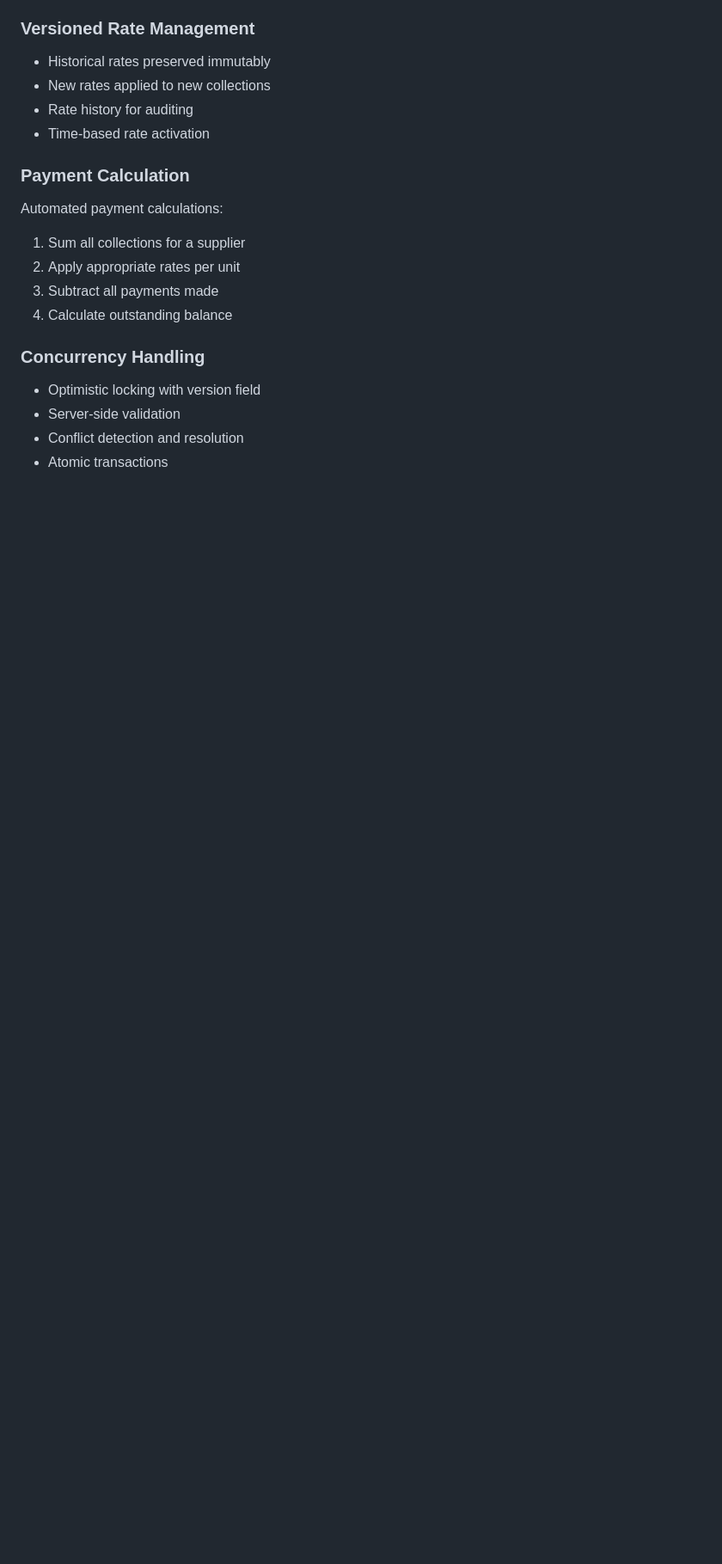
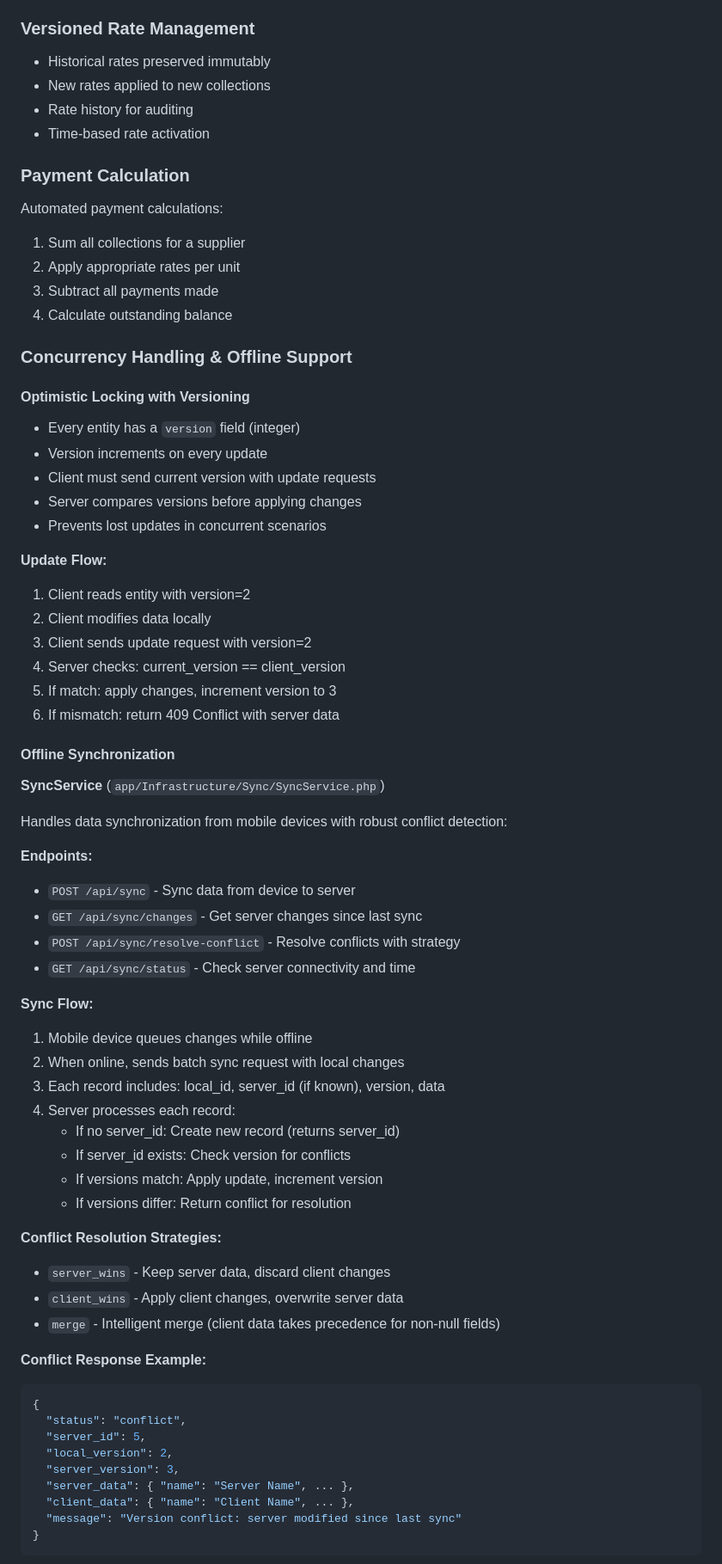
Before and after one commit to kasunvimarshana/TrackVault, a Markdown page: ARCHITECTURE.md, the part around one of its changes. Shown at 86% size. Rendered like a GitHub page; blank space fills up the shorter version.

````diff
--- a/ARCHITECTURE.md
+++ b/ARCHITECTURE.md
@@ -198,9 +254,60 @@ Automated payment calculations:
 3. Subtract all payments made
 4. Calculate outstanding balance
 
-### Concurrency Handling
+### Concurrency Handling & Offline Support
 
-- Optimistic locking with version field
-- Server-side validation
-- Conflict detection and resolution
-- Atomic transactions
+#### Optimistic Locking with Versioning
+- Every entity has a `version` field (integer)
+- Version increments on every update
+- Client must send current version with update requests
+- Server compares versions before applying changes
+- Prevents lost updates in concurrent scenarios
+
+**Update Flow:**
+1. Client reads entity with version=2
+2. Client modifies data locally
+3. Client sends update request with version=2
+4. Server checks: current_version == client_version
+5. If match: apply changes, increment version to 3
+6. If mismatch: return 409 Conflict with server data
+
+#### Offline Synchronization
+
+**SyncService** (`app/Infrastructure/Sync/SyncService.php`)
+
+Handles data synchronization from mobile devices with robust conflict detection:
+
+**Endpoints:**
+- `POST /api/sync` - Sync data from device to server
+- `GET /api/sync/changes` - Get server changes since last sync
+- `POST /api/sync/resolve-conflict` - Resolve conflicts with strategy
+- `GET /api/sync/status` - Check server connectivity and time
+
+**Sync Flow:**
+1. Mobile device queues changes while offline
+2. When online, sends batch sync request with local changes
+3. Each record includes: local_id, server_id (if known), version, data
+4. Server processes each record:
+   - If no server_id: Create new record (returns server_id)
+   - If server_id exists: Check version for conflicts
+   - If versions match: Apply update, increment version
+   - If versions differ: Return conflict for resolution
+
+**Conflict Resolution Strategies:**
+- `server_wins` - Keep server data, discard client changes
+- `client_wins` - Apply client changes, overwrite server data
+- `merge` - Intelligent merge (client data takes precedence for non-null fields)
+
+**Conflict Response Example:**
+```json
+{
+  "status": "conflict",
+  "server_id": 5,
+  "local_version": 2,
+  "server_version": 3,
+  "server_data": { "name": "Server Name", ... },
+  "client_data": { "name": "Client Name", ... },
+  "message": "Version conflict: server modified since last sync"
+}
+```
+
````
Also changed, not shown: other parts of ARCHITECTURE.md (+83 -15 lines), CLEAN_ARCHITECTURE_GUIDE.md (added, +398 -0 lines).
